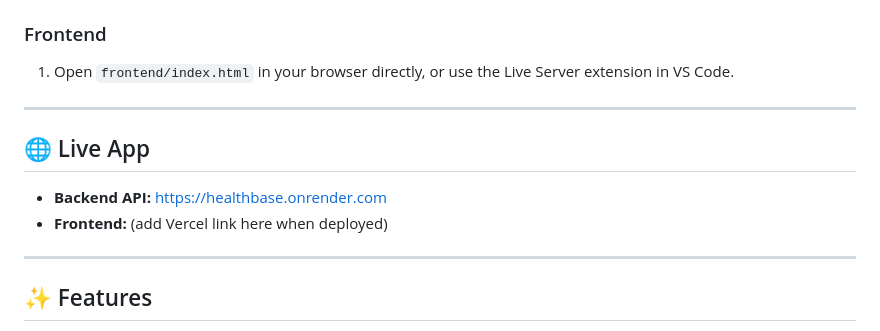
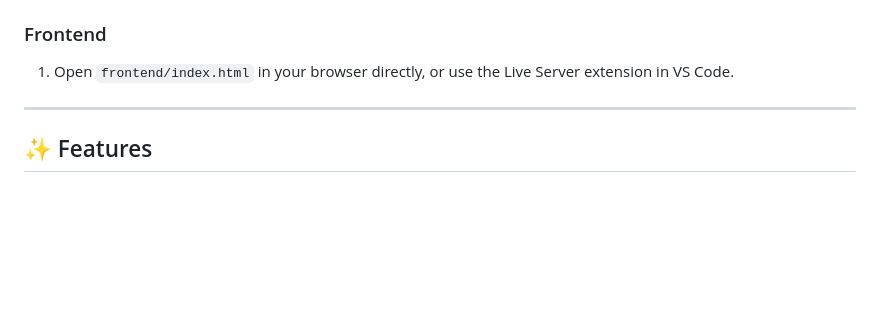
Before and after one commit to HiLo-LoHi/healthbase, a Markdown page: README.md, the part around the change. Drawn GitHub-style; blank space fills up the shorter version.

Commit message:
Remove Live App details from README
Removed Live App section from README.

```diff
--- a/README.md
+++ b/README.md
@@ -103,13 +103,6 @@ A centralized, database-driven web application for barangay health centers to ma
 
 ------------------------------------------------------------------------------------------------------------
 
-## 🌐 Live App
-
-- **Backend API:** https://healthbase.onrender.com
-- **Frontend:** (add Vercel link here when deployed)
-
-------------------------------------------------------------------------------------------------------------
-
 ## ✨ Features
 
 - Resident record management (add, search, update)
```
